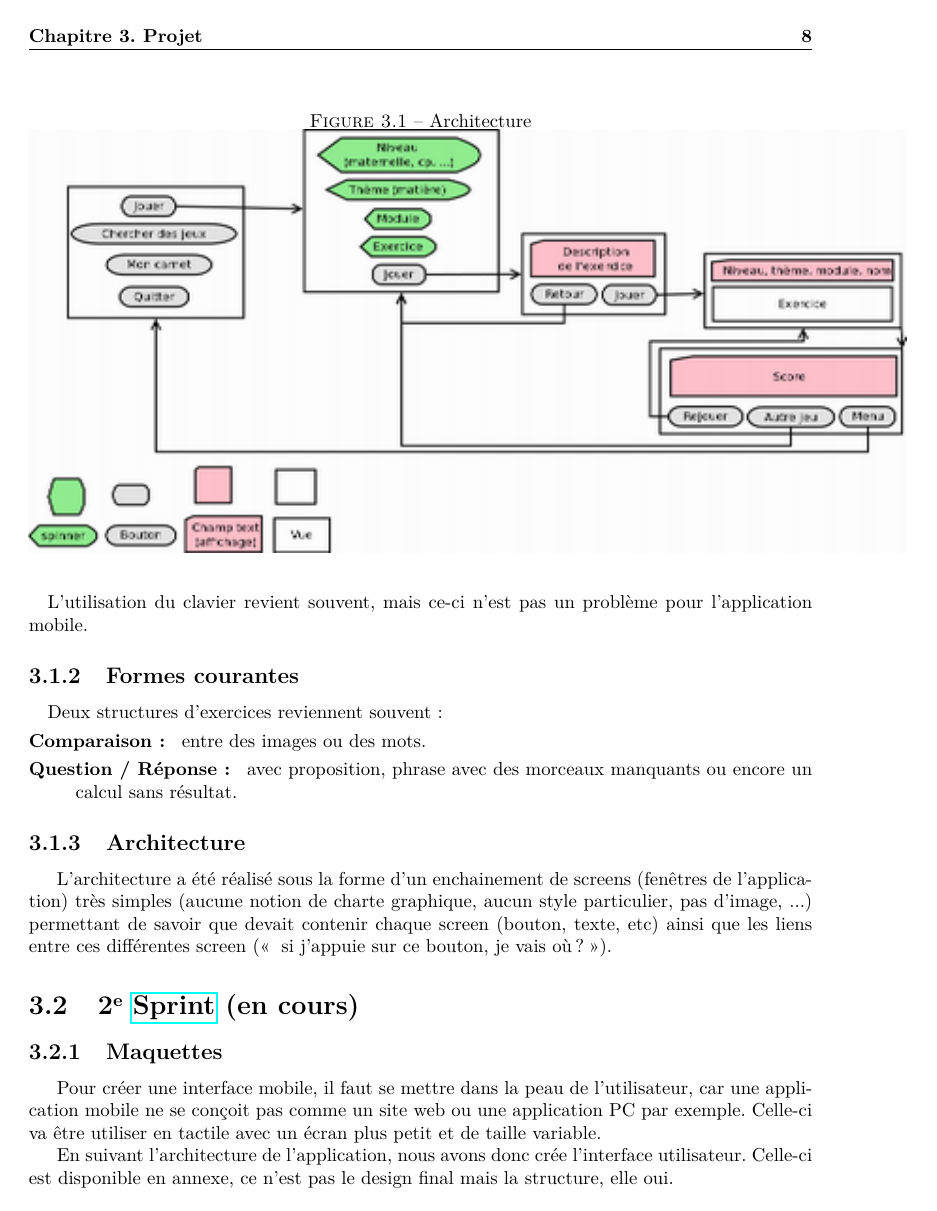
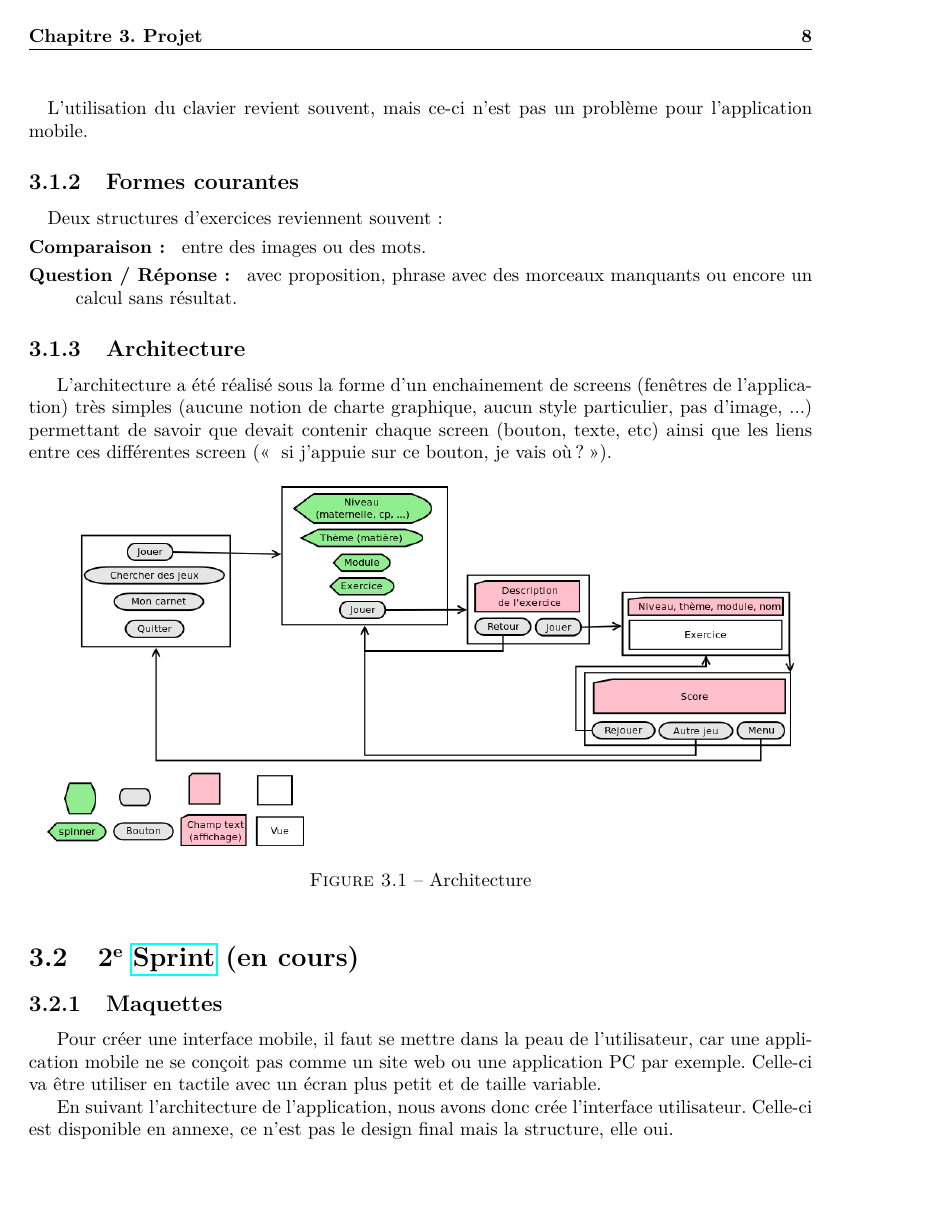
Before and after one commit to jponcy/pepitMobil-rapport, a LaTeX document (rapport.tex, which reads architecture.tex): page 9 of 23. Compiled offline with pdfLaTeX.

Commit message:
#15 - clean the main picture (it was very fuzzy) and improving the position of the pictures

```diff
--- a/architecture.tex
+++ b/architecture.tex
@@ -3,11 +3,10 @@
 L'architecture a été réalisé sous la forme d'un enchainement de screens (fenêtres de l'application) très simples (aucune notion de charte graphique, aucun style particulier, pas d'image, ...) permettant de savoir que devait contenir chaque screen (bouton, texte, etc) ainsi que les liens entre ces différentes screen (\og{} si j'appuie sur ce bouton, je vais où ?\fg{}).
 
 
-% TODO rendre l'affichage de l'image plus net
-\begin{figure}
+\begin{figure}[htp]
 	\label{architecture_all}
+	\centering
+	\includegraphics[width=14cm]{\dossierimages architecture_all}
 	\caption{Architecture}
-	\centering
-	\includegraphics{\dossierimages architecture_all}
 \end{figure}
 
```
Also changed, not shown: images/architecture_all.png, architecture.tex (6 more changed lines).
